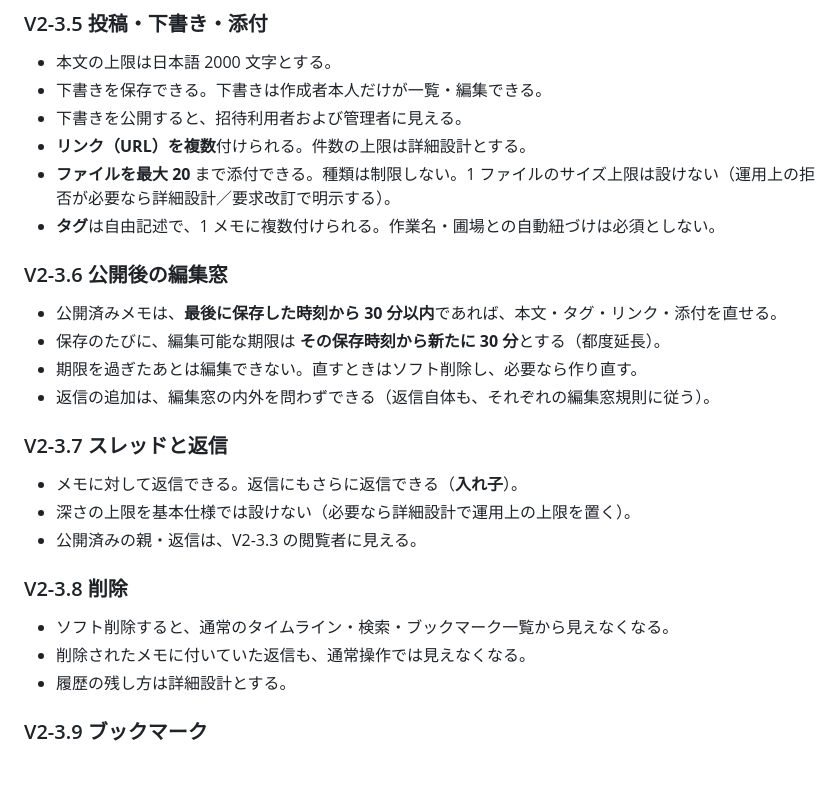
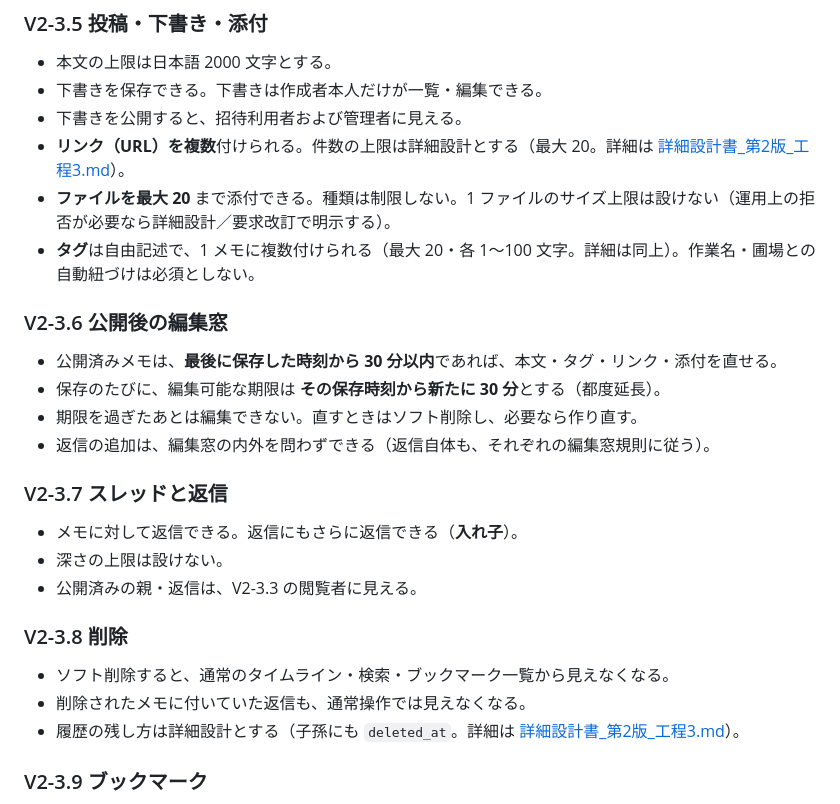
Before and after one commit to ichisemasashi/ISAS, a Markdown page: docs/基本仕様書.md, the part around the change. Rendered like a GitHub page; blank space fills up the shorter version.

```diff
--- a/docs/基本仕様書.md
+++ b/docs/基本仕様書.md
@@ -874,9 +874,9 @@
 - 本文の上限は日本語 2000 文字とする。
 - 下書きを保存できる。下書きは作成者本人だけが一覧・編集できる。
 - 下書きを公開すると、招待利用者および管理者に見える。
-- **リンク（URL）を複数**付けられる。件数の上限は詳細設計とする。
+- **リンク（URL）を複数**付けられる。件数の上限は詳細設計とする（最大 20。詳細は [詳細設計書_第2版_工程3.md](詳細設計書_第2版_工程3.md)）。
 - **ファイルを最大 20** まで添付できる。種類は制限しない。1 ファイルのサイズ上限は設けない（運用上の拒否が必要なら詳細設計／要求改訂で明示する）。
-- **タグ**は自由記述で、1 メモに複数付けられる。作業名・圃場との自動紐づけは必須としない。
+- **タグ**は自由記述で、1 メモに複数付けられる（最大 20・各 1〜100 文字。詳細は同上）。作業名・圃場との自動紐づけは必須としない。
 
 ### V2-3.6 公開後の編集窓
 
@@ -888,14 +888,14 @@
 ### V2-3.7 スレッドと返信
 
 - メモに対して返信できる。返信にもさらに返信できる（**入れ子**）。
-- 深さの上限を基本仕様では設けない（必要なら詳細設計で運用上の上限を置く）。
+- 深さの上限は設けない。
 - 公開済みの親・返信は、V2-3.3 の閲覧者に見える。
 
 ### V2-3.8 削除
 
 - ソフト削除すると、通常のタイムライン・検索・ブックマーク一覧から見えなくなる。
 - 削除されたメモに付いていた返信も、通常操作では見えなくなる。
-- 履歴の残し方は詳細設計とする。
+- 履歴の残し方は詳細設計とする（子孫にも `deleted_at`。詳細は [詳細設計書_第2版_工程3.md](詳細設計書_第2版_工程3.md)）。
 
 ### V2-3.9 ブックマーク
 
```
Also changed, not shown: docs/工程表_第2版.md (+2 -0 lines), docs/詳細設計書_第2版_工程3.md (added, +296 -0 lines).
